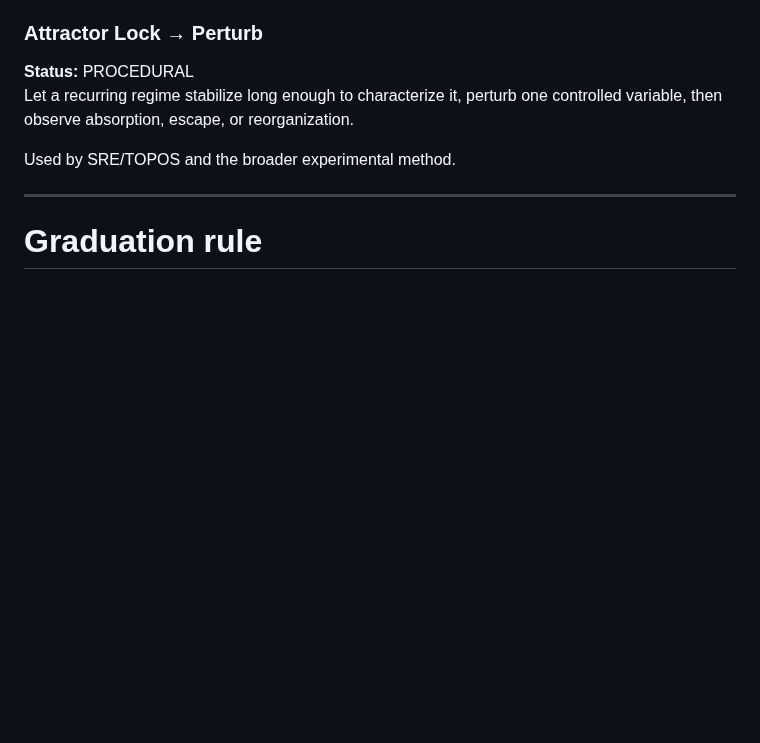
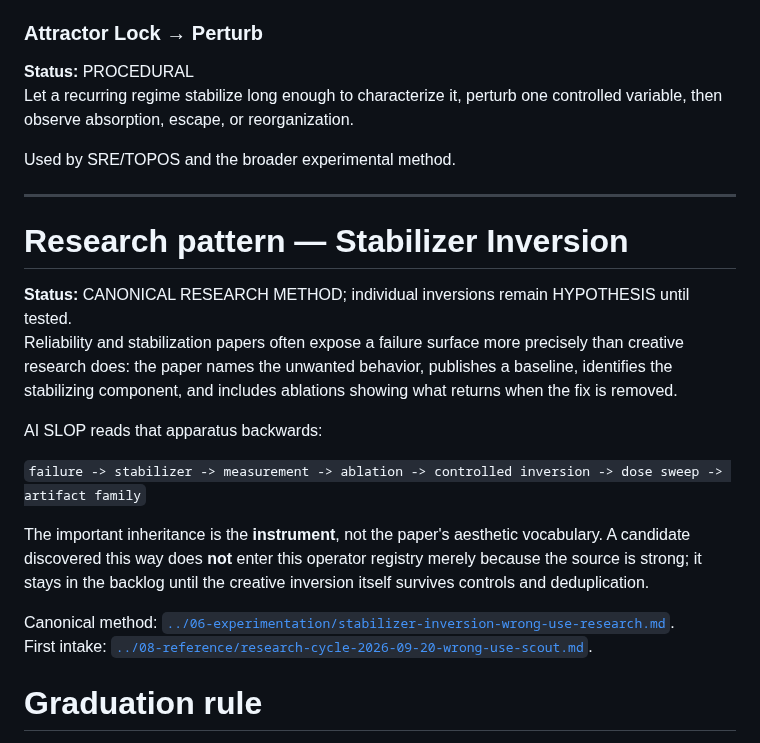
Before and after one commit to merrypranxter/ai_slop, a Markdown page: docs/02-mechanisms/operator-registry.md, the part around the change. Rendered like a GitHub page; blank space fills up the shorter version.

Commit message:
Document Stabilizer Inversion research pattern

```diff
--- a/docs/02-mechanisms/operator-registry.md
+++ b/docs/02-mechanisms/operator-registry.md
@@ -269,6 +269,21 @@ Used by SRE/TOPOS and the broader experimental method.
 
 ---
 
+
+# Research pattern — Stabilizer Inversion
+
+**Status:** CANONICAL RESEARCH METHOD; individual inversions remain HYPOTHESIS until tested.
+Reliability and stabilization papers often expose a failure surface more precisely than creative research does: the paper names the unwanted behavior, publishes a baseline, identifies the stabilizing component, and includes ablations showing what returns when the fix is removed.
+
+AI SLOP reads that apparatus backwards:
+
+`failure -> stabilizer -> measurement -> ablation -> controlled inversion -> dose sweep -> artifact family`
+
+The important inheritance is the **instrument**, not the paper's aesthetic vocabulary. A candidate discovered this way does **not** enter this operator registry merely because the source is strong; it stays in the backlog until the creative inversion itself survives controls and deduplication.
+
+Canonical method: [`../06-experimentation/stabilizer-inversion-wrong-use-research.md`](../06-experimentation/stabilizer-inversion-wrong-use-research.md).
+First intake: [`../08-reference/research-cycle-2026-09-20-wrong-use-scout.md`](../08-reference/research-cycle-2026-09-20-wrong-use-scout.md).
+
 # Graduation rule
 
 A phrase belongs in this registry when its operation can be stated **without the aesthetic costume** and it changes what transitions, outputs, or selections become legal/likely.
```
